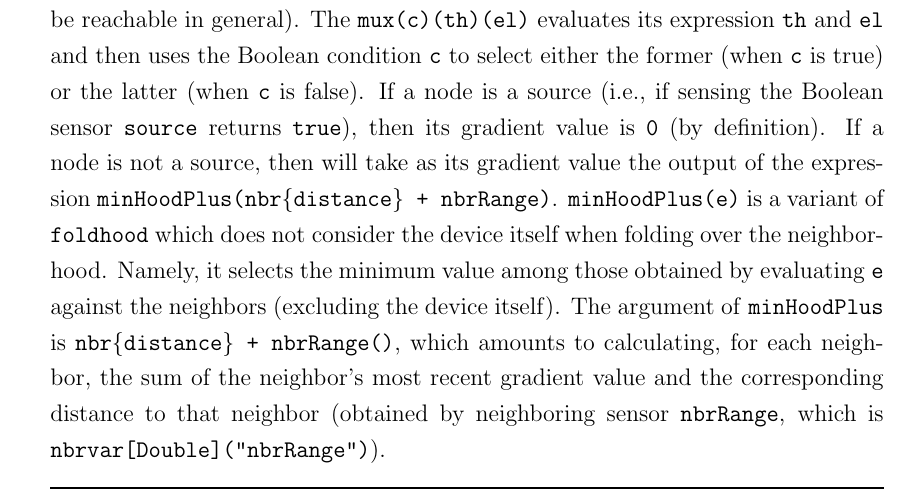
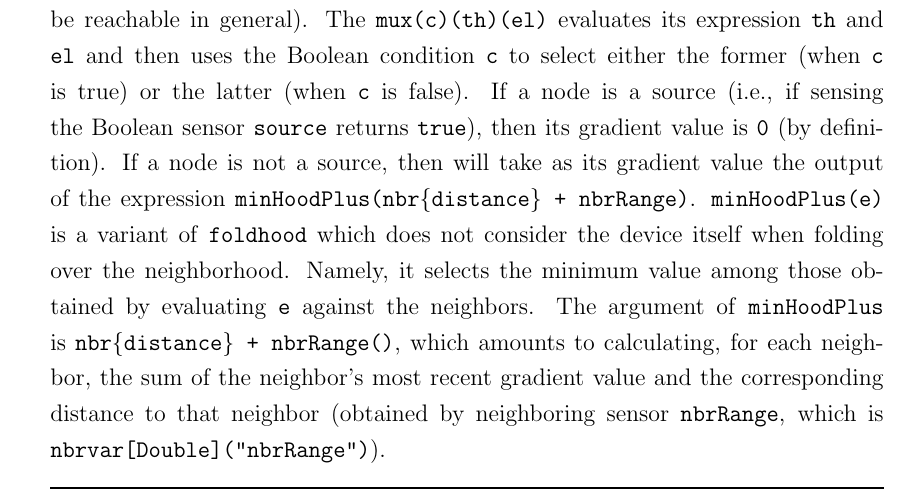
Before and after one commit to FilippoVissani/master-thesis, a LaTeX thesis (thesis-main.tex, which reads chapters/chapter-03.tex): part of page 34 of 50, cut so that both start at the same text. Compiled offline with pdfLaTeX.

Commit message:
fix: typo

```diff
--- a/chapters/chapter-03.tex
+++ b/chapters/chapter-03.tex
@@ -105,7 +105,7 @@ The implementation of a gradient using ScaFi is presented in \Cref{lst:scafi-gra
 The gradient value at each node is dynamically evolved using \texttt{rep}. This is necessary to allow a node to share its previous gradient value with neighbors. The default value is \texttt{Double.PositiveInfinity} since by default a node is at an infinite distance from a source (since it may not be reachable in general). The \texttt{mux(c)(th)(el)} evaluates its expression \texttt{th} and \texttt{el} and then uses the Boolean condition \texttt{c} to select either the former (when \texttt{c} is true) or the latter (when \texttt{c} is false).
 If a node is a source (i.e., if sensing the Boolean sensor \texttt{source} returns \texttt{true}), then its gradient value is \texttt{0} (by definition).
 If a node is not a source, then will take as its gradient value the output of the expression \texttt{minHoodPlus(nbr\{distance\} + nbrRange)}.
-\texttt{minHoodPlus(e)} is a variant of \texttt{foldhood} which does not consider the device itself when folding over the neighborhood. Namely, it selects the minimum value among those obtained by evaluating \texttt{e} against the neighbors (excluding the device itself). The argument of \texttt{minHoodPlus} is \texttt{nbr\{distance\} + nbrRange()}, which amounts to calculating, for each neighbor, the sum of the neighbor's most recent gradient value and the corresponding distance to that neighbor (obtained by neighboring sensor \texttt{nbrRange}, which is \texttt{nbrvar[Double]("nbrRange")}).
+\texttt{minHoodPlus(e)} is a variant of \texttt{foldhood} which does not consider the device itself when folding over the neighborhood. Namely, it selects the minimum value among those obtained by evaluating \texttt{e} against the neighbors. The argument of \texttt{minHoodPlus} is \texttt{nbr\{distance\} + nbrRange()}, which amounts to calculating, for each neighbor, the sum of the neighbor's most recent gradient value and the corresponding distance to that neighbor (obtained by neighboring sensor \texttt{nbrRange}, which is \texttt{nbrvar[Double]("nbrRange")}).
 
 \lstinputlisting[float,label={lst:scafi-gradient},language=scala,caption=Implementation of gradient in ScaFi]{listings/scafi-gradient.scala}
 
```
